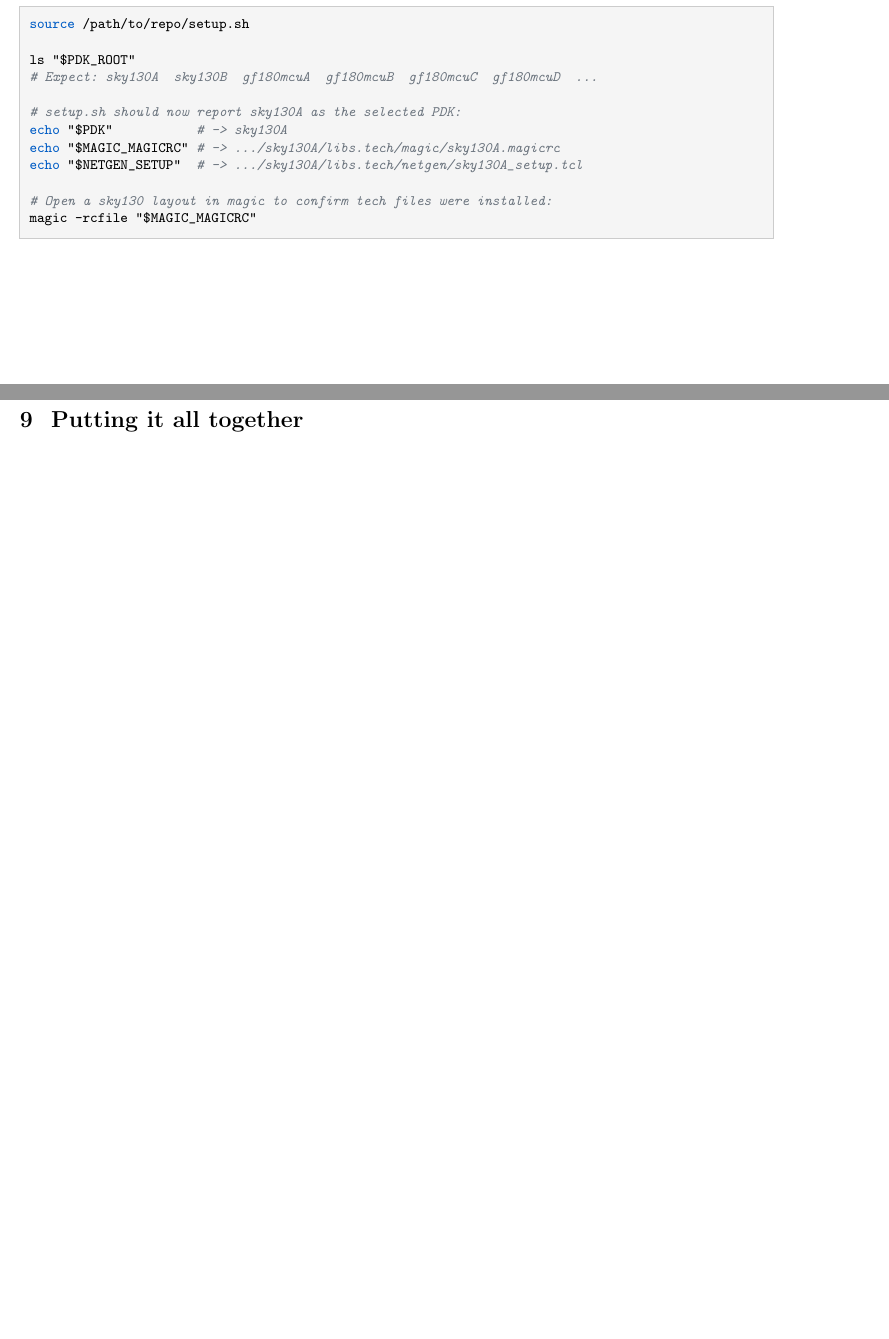
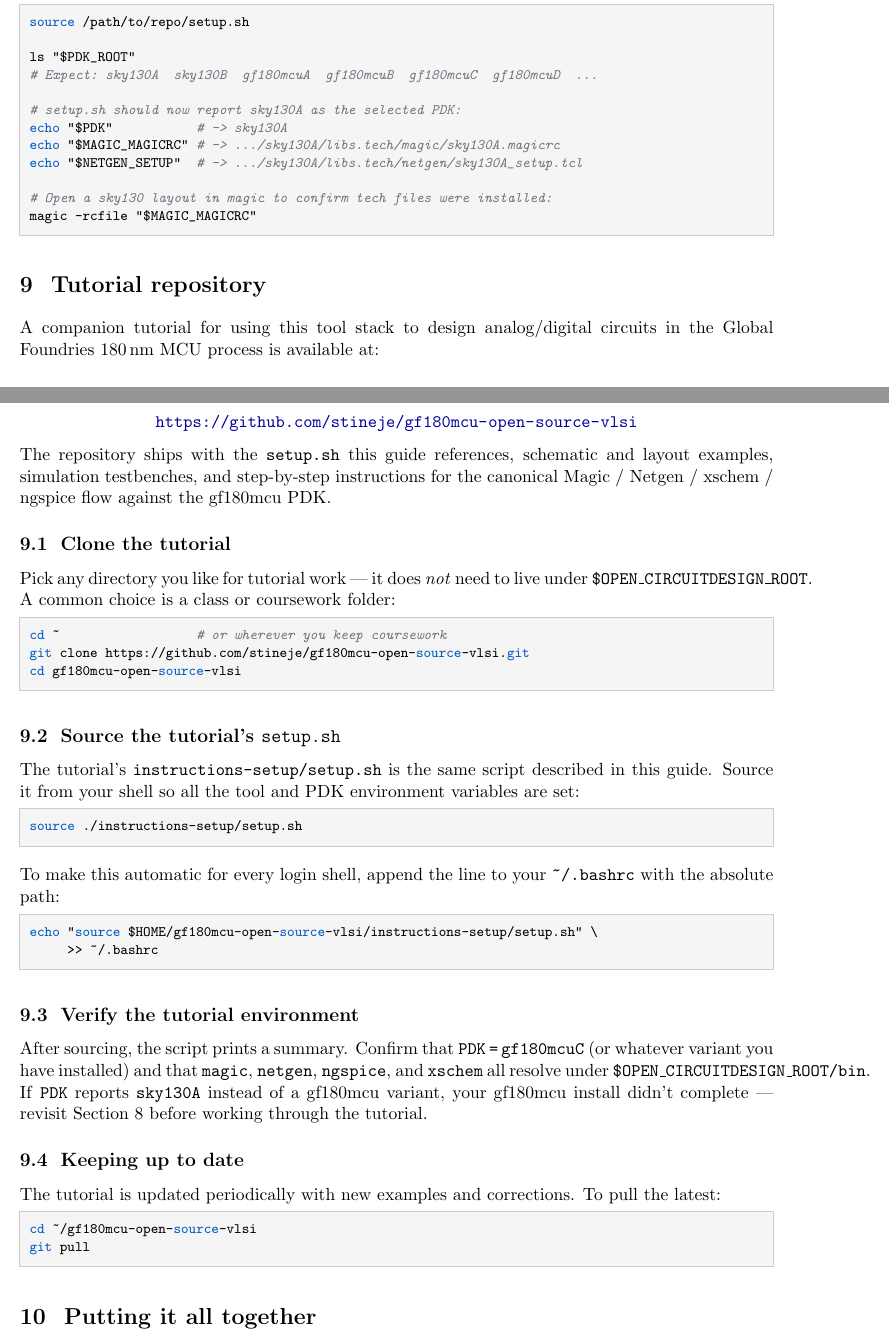
Before and after one commit to stineje/syracuse_tutorial, a LaTeX document (instructions-setup/ocd-install.tex): two parts of pages 7 and 8 of 9 before the commit and two parts of pages 7 and 8 of 10 after it, joined at a grey line, cut so that both start at the same text, the shorter picture padded with empty space. Compiled offline with pdfLaTeX.

Commit message:
update tex for tutorial

```diff
--- a/instructions-setup/ocd-install.tex
+++ b/instructions-setup/ocd-install.tex
@@ -491,6 +491,70 @@ echo "$NETGEN_SETUP"  # -> .../sky130A/libs.tech/netgen/sky130A_setup.tcl
 magic -rcfile "$MAGIC_MAGICRC"
 \end{lstlisting}
 
+\section{Tutorial repository}
+
+A companion tutorial for using this tool stack to design analog/digital
+circuits in the Global Foundries 180\,nm MCU process is available at:
+
+\begin{center}
+\url{https://github.com/stineje/gf180mcu-open-source-vlsi}
+\end{center}
+
+\noindent The repository ships with the \texttt{setup.sh} this guide
+references, schematic and layout examples, simulation testbenches, and
+step-by-step instructions for the canonical Magic / Netgen / xschem /
+ngspice flow against the gf180mcu PDK.
+
+\subsection{Clone the tutorial}
+
+Pick any directory you like for tutorial work --- it does \emph{not} need
+to live under \texttt{\$OPEN\_CIRCUITDESIGN\_ROOT}. A common choice is a
+class or coursework folder:
+
+\begin{lstlisting}
+cd ~                  # or wherever you keep coursework
+git clone https://github.com/stineje/gf180mcu-open-source-vlsi.git
+cd gf180mcu-open-source-vlsi
+\end{lstlisting}
+
+\subsection{Source the tutorial's \texttt{setup.sh}}
+
+The tutorial's \texttt{instructions-setup/setup.sh} is the same script
+described in this guide. Source it from your shell so all the tool and
+PDK environment variables are set:
+
+\begin{lstlisting}
+source ./instructions-setup/setup.sh
+\end{lstlisting}
+
+\noindent To make this automatic for every login shell, append the line
+to your \texttt{\textasciitilde/.bashrc} with the absolute path:
+
+\begin{lstlisting}
+echo "source $HOME/gf180mcu-open-source-vlsi/instructions-setup/setup.sh" \
+     >> ~/.bashrc
+\end{lstlisting}
+
+\subsection{Verify the tutorial environment}
+
+After sourcing, the script prints a summary. Confirm that
+\texttt{PDK\,=\,gf180mcuC} (or whatever variant you have installed) and
+that \texttt{magic}, \texttt{netgen}, \texttt{ngspice}, and
+\texttt{xschem} all resolve under \texttt{\$OPEN\_CIRCUITDESIGN\_ROOT/bin}.
+If \texttt{PDK} reports \texttt{sky130A} instead of a gf180mcu variant,
+your gf180mcu install didn't complete --- revisit Section~8 before
+working through the tutorial.
+
+\subsection{Keeping up to date}
+
+The tutorial is updated periodically with new examples and corrections.
+To pull the latest:
+
+\begin{lstlisting}
+cd ~/gf180mcu-open-source-vlsi
+git pull
+\end{lstlisting}
+
 \section{Putting it all together}
 
 \subsection{Quick sanity check}
```
Also changed, not shown: instructions-setup/ocd-install.pdf, instructions-setup/ocd-install.tex (1 more changed lines), 3 other files.
